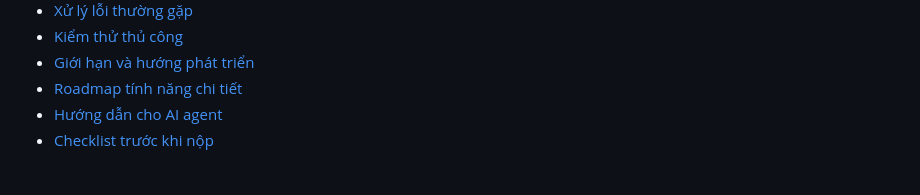
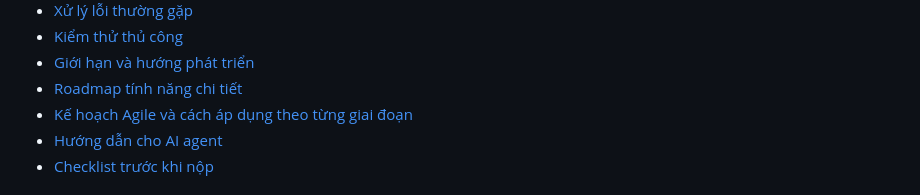
Before and after one commit to codecuatai/AI-ERP-CRM-System, a Markdown page: README.md, the part around the change. Drawn GitHub-style.

```diff
--- a/README.md
+++ b/README.md
@@ -51,6 +51,7 @@ Khách gửi form → LeadRequest → Nhân viên gửi email hỏi thêm
 - [Kiểm thử thủ công](#kiểm-thử-thủ-công)
 - [Giới hạn và hướng phát triển](#giới-hạn-và-hướng-phát-triển)
 - [Roadmap tính năng chi tiết](docs/lo-trinh-tinh-nang.md)
+- [Kế hoạch Agile và cách áp dụng theo từng giai đoạn](docs/ke-hoach-agile.md)
 - [Hướng dẫn cho AI agent](AGENTS.md)
 - [Checklist trước khi nộp](#checklist-trước-khi-nộp)
 
```
